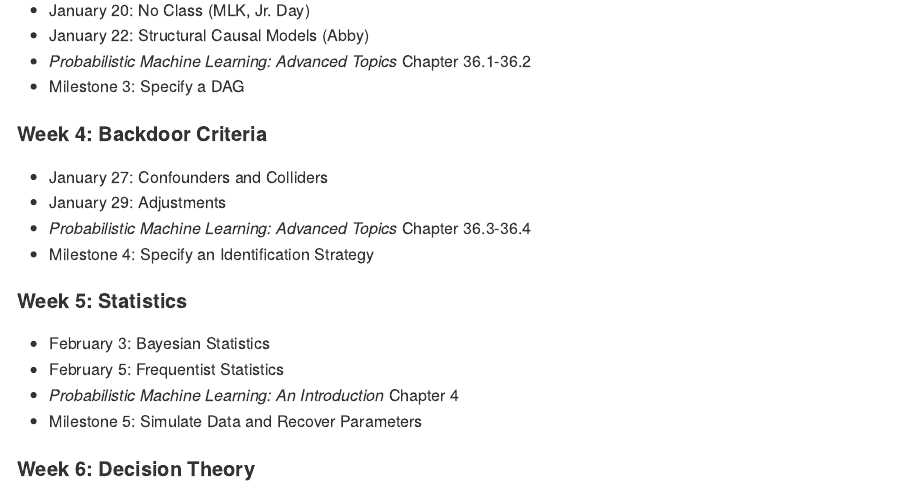
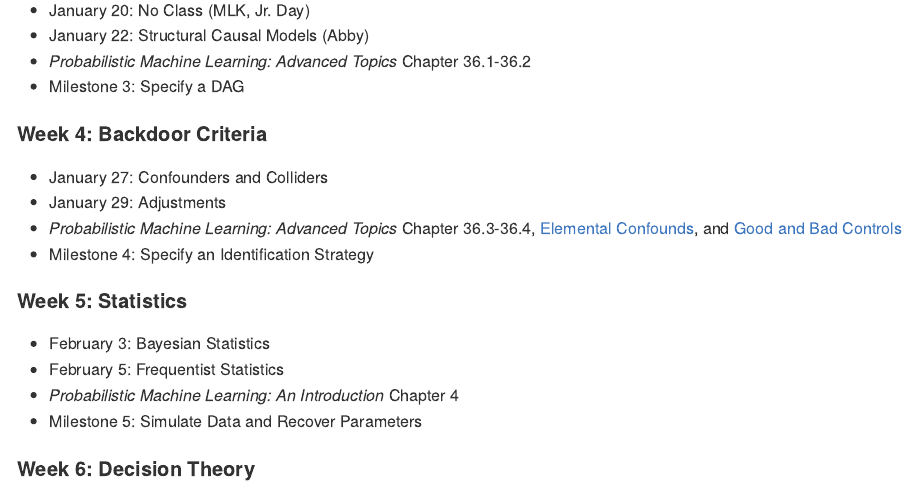
Before and after one commit to Holden-nn/causal-inference, a Quarto document (README.qmd): the page in a window 1100 px wide, from 2830 px down. The pictures show the output file README.md that the author committed with the source, drawn offline in the style of GitHub.

Commit message:
Added two McElreath lectures

```diff
--- a/README.qmd
+++ b/README.qmd
@@ -109,7 +109,7 @@ Please note that I reserve the right to change the syllabus, including the sched
 
 - January 27: Confounders and Colliders
 - January 29: Adjustments
-- *Probabilistic Machine Learning: Advanced Topics* Chapter 36.3-36.4
+- *Probabilistic Machine Learning: Advanced Topics* Chapter 36.3-36.4, [Elemental Confounds](https://www.youtube.com/watch?v=mBEA7PKDmiY&list=PLDcUM9US4XdPz-KxHM4XHt7uUVGWWVSus&index=6), and [Good and Bad Controls](https://www.youtube.com/watch?v=uanZZLlzKHw&list=PLDcUM9US4XdPz-KxHM4XHt7uUVGWWVSus&index=7)
 - Milestone 4: Specify an Identification Strategy
 
 #### Week 5: Statistics
```
Also changed, not shown: README.md.
